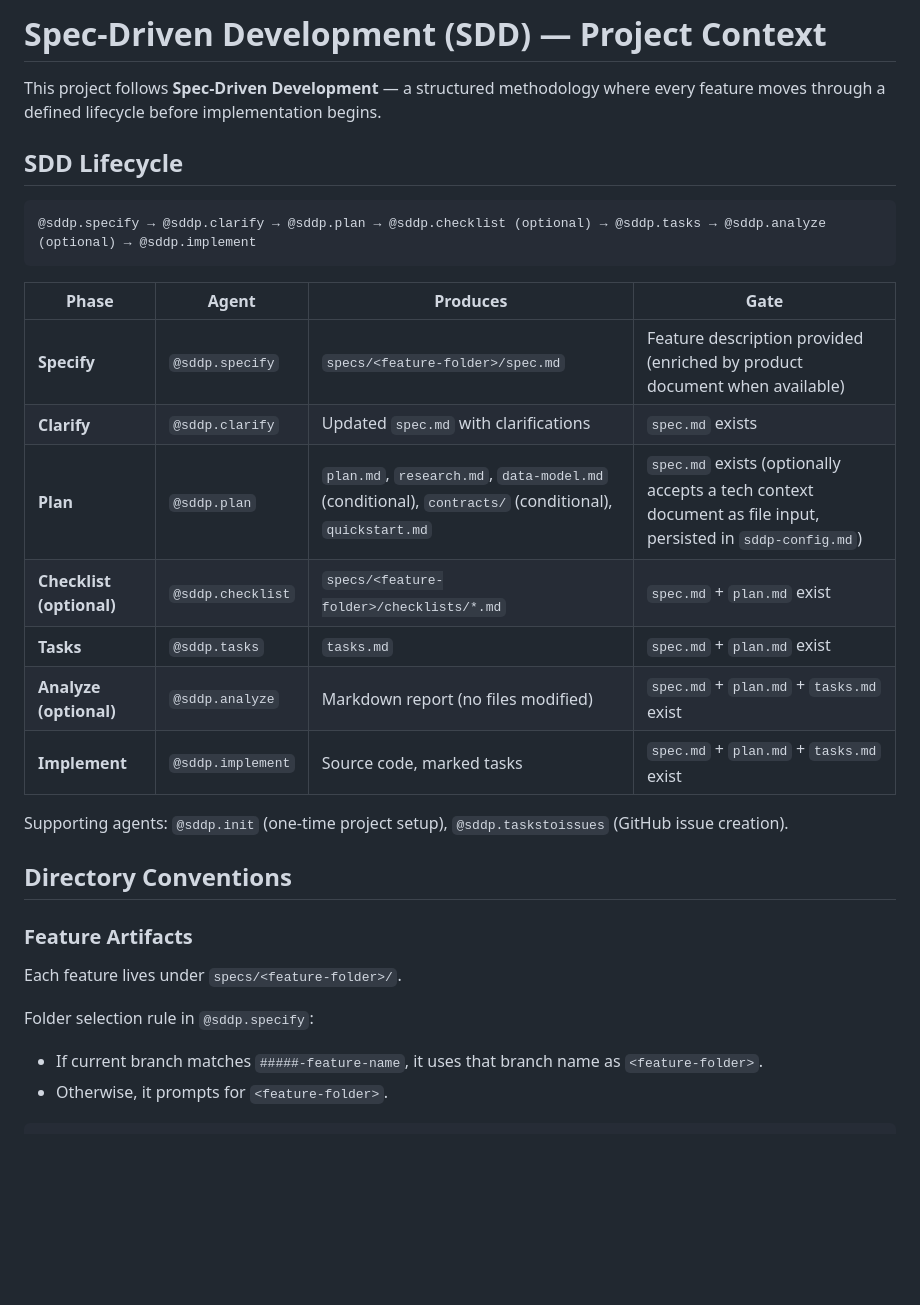
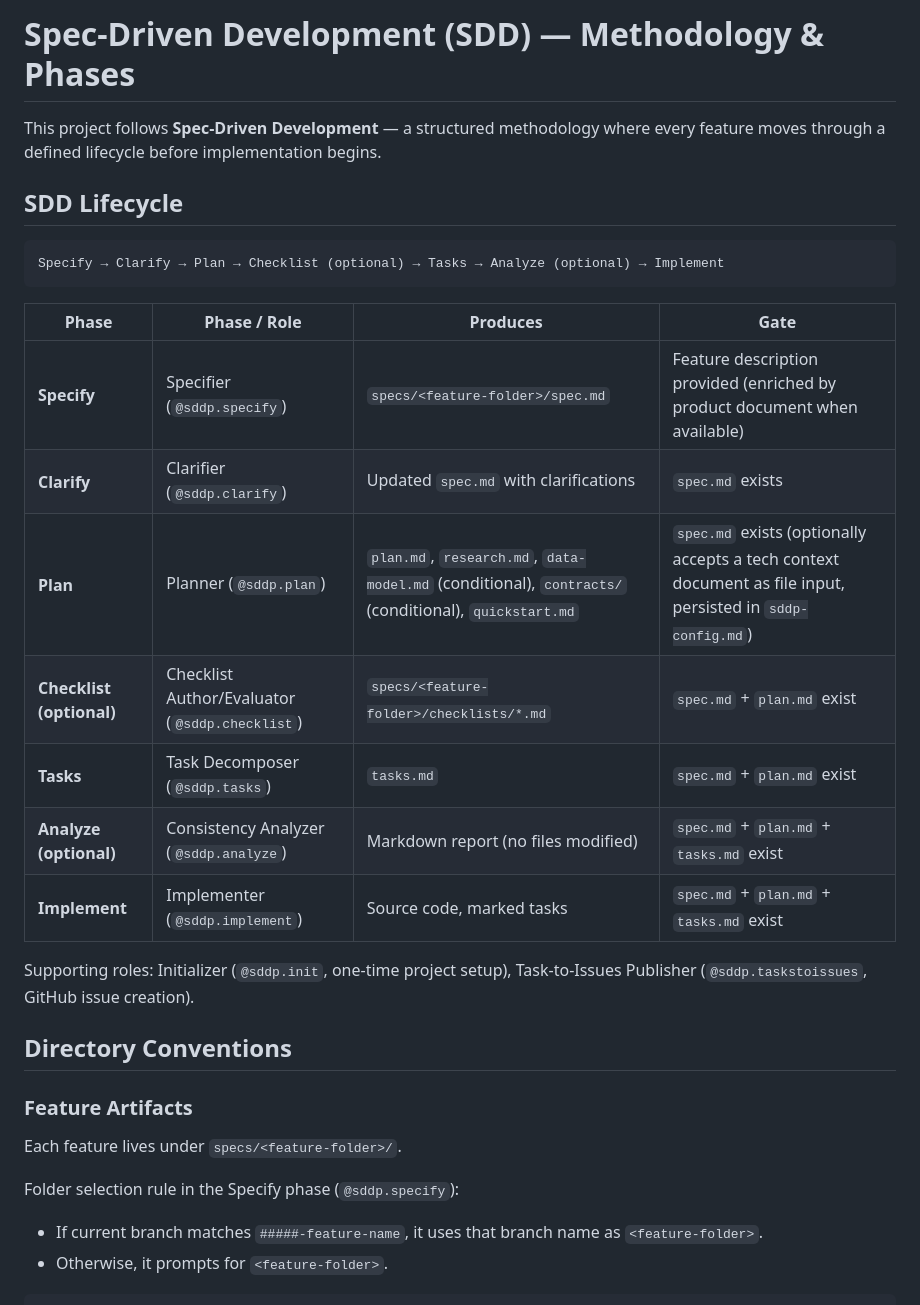
Before and after one commit to attilaszasz/sdd-pilot, a Markdown page: AGENTS.md, the part around one of its changes. GitHub-like rendering; blank space fills up the shorter version.

````diff
--- a/AGENTS.md
+++ b/AGENTS.md
@@ -1,24 +1,24 @@
-# Spec-Driven Development (SDD) — Project Context
+# Spec-Driven Development (SDD) — Methodology & Phases
 
 This project follows **Spec-Driven Development** — a structured methodology where every feature moves through a defined lifecycle before implementation begins.
 
 ## SDD Lifecycle
 
 ```
-@sddp.specify → @sddp.clarify → @sddp.plan → @sddp.checklist (optional) → @sddp.tasks → @sddp.analyze (optional) → @sddp.implement
+Specify → Clarify → Plan → Checklist (optional) → Tasks → Analyze (optional) → Implement
 ```
 
-| Phase | Agent | Produces | Gate |
+| Phase | Phase / Role | Produces | Gate |
 |-------|-------|----------|------|
-| **Specify** | `@sddp.specify` | `specs/<feature-folder>/spec.md` | Feature description provided (enriched by product document when available) |
-| **Clarify** | `@sddp.clarify` | Updated `spec.md` with clarifications | `spec.md` exists |
-| **Plan** | `@sddp.plan` | `plan.md`, `research.md`, `data-model.md` (conditional), `contracts/` (conditional), `quickstart.md` | `spec.md` exists (optionally accepts a tech context document as file input, persisted in `sddp-config.md`) |
-| **Checklist (optional)** | `@sddp.checklist` | `specs/<feature-folder>/checklists/*.md` | `spec.md` + `plan.md` exist |
-| **Tasks** | `@sddp.tasks` | `tasks.md` | `spec.md` + `plan.md` exist |
-| **Analyze (optional)** | `@sddp.analyze` | Markdown report (no files modified) | `spec.md` + `plan.md` + `tasks.md` exist |
-| **Implement** | `@sddp.implement` | Source code, marked tasks | `spec.md` + `plan.md` + `tasks.md` exist |
+| **Specify** | Specifier (`@sddp.specify`) | `specs/<feature-folder>/spec.md` | Feature description provided (enriched by product document when available) |
+| **Clarify** | Clarifier (`@sddp.clarify`) | Updated `spec.md` with clarifications | `spec.md` exists |
+| **Plan** | Planner (`@sddp.plan`) | `plan.md`, `research.md`, `data-model.md` (conditional), `contracts/` (conditional), `quickstart.md` | `spec.md` exists (optionally accepts a tech context document as file input, persisted in `sddp-config.md`) |
+| **Checklist (optional)** | Checklist Author/Evaluator (`@sddp.checklist`) | `specs/<feature-folder>/checklists/*.md` | `spec.md` + `plan.md` exist |
+| **Tasks** | Task Decomposer (`@sddp.tasks`) | `tasks.md` | `spec.md` + `plan.md` exist |
+| **Analyze (optional)** | Consistency Analyzer (`@sddp.analyze`) | Markdown report (no files modified) | `spec.md` + `plan.md` + `tasks.md` exist |
+| **Implement** | Implementer (`@sddp.implement`) | Source code, marked tasks | `spec.md` + `plan.md` + `tasks.md` exist |
 
-Supporting agents: `@sddp.init` (one-time project setup), `@sddp.taskstoissues` (GitHub issue creation).
+Supporting roles: Initializer (`@sddp.init`, one-time project setup), Task-to-Issues Publisher (`@sddp.taskstoissues`, GitHub issue creation).
 
 ## Directory Conventions
 
@@ -26,7 +26,7 @@ Supporting agents: `@sddp.init` (one-time project setup), `@sddp.taskstoissues`
 
 Each feature lives under `specs/<feature-folder>/`.
 
-Folder selection rule in `@sddp.specify`:
+Folder selection rule in the Specify phase (`@sddp.specify`):
 - If current branch matches `#####-feature-name`, it uses that branch name as `<feature-folder>`.
 - Otherwise, it prompts for `<feature-folder>`.
 
````
Also changed, not shown: other parts of AGENTS.md (+4 -4 lines), README.md (+10 -4 lines).
